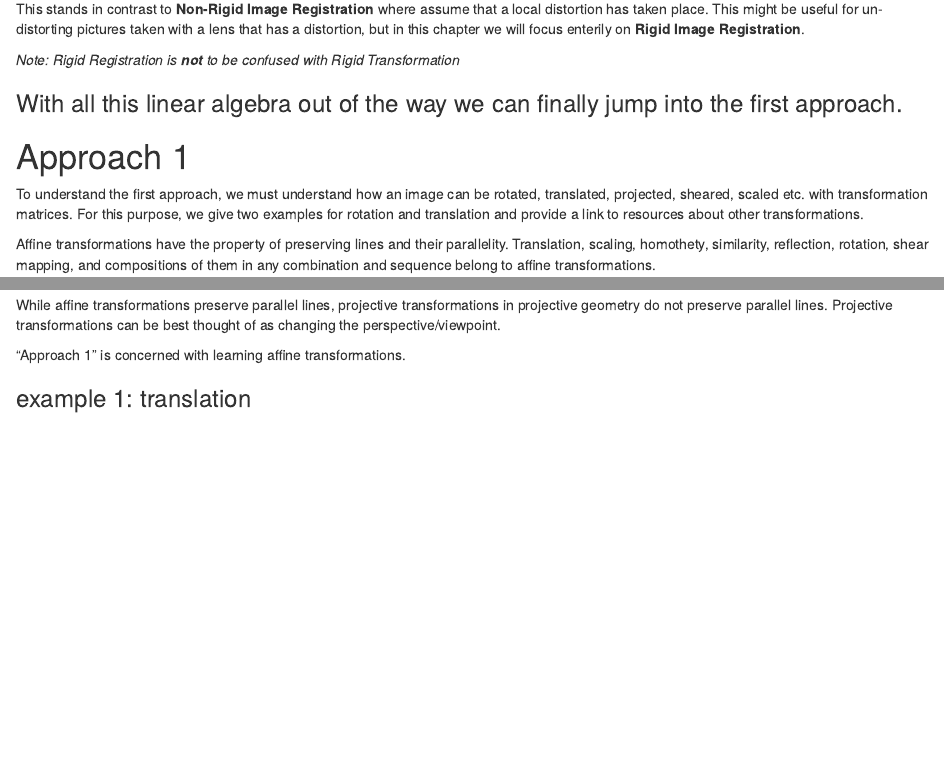
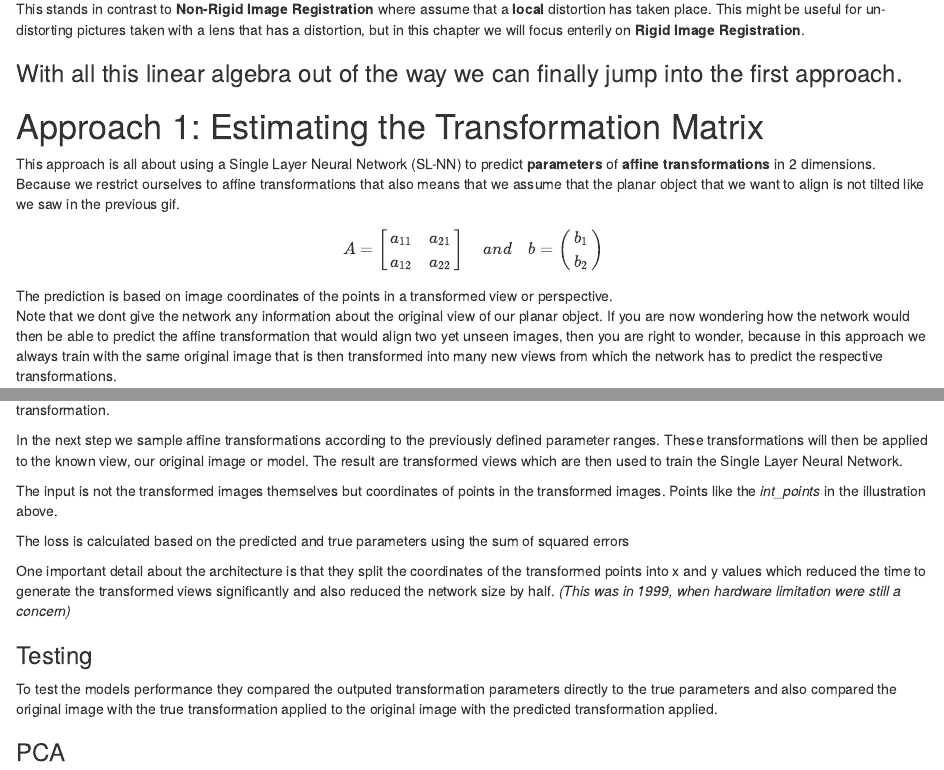
Before and after one commit to Advanced-Deep-Learning-Group-F/Text07, an R Markdown document (Introduction.Rmd): the page in a window 1100 px wide, from 2350 px down before the commit and from 2380 px down after it, so that both start at the same text, and a second part further down, joined at a grey line. Rendered offline with R 4.5, knitr and Pandoc, with nearby package versions.

Commit message:
approach 1 done pca missing

````diff
--- a/Introduction.Rmd
+++ b/Introduction.Rmd
@@ -135,22 +136,20 @@ $$\begin{bmatrix} \mathbf{y} \\ 1 \end{bmatrix}
 Coming back to the title of this section, **Global vs Local Transformations**, everything we did so far we applied to the whole image or in fact to the whole 2d plane. This is why we call all these transformations **Global**. <br>
 In **Rigid Registration** we assume that we can align images with a Global transformation.
 
-This stands in contrast to **Non-Rigid Image Registration** where assume that a local distortion has taken place. This might be useful for un-distorting pictures taken with a lens that has a distortion, but in this chapter we will focus enterily on **Rigid Image Registration**.
+This stands in contrast to **Non-Rigid Image Registration** where assume that a **local** distortion has taken place. This might be useful for un-distorting pictures taken with a lens that has a distortion, but in this chapter we will focus enterily on **Rigid Image Registration**.
 
-*Note: Rigid Registration is **not** to be confused with Rigid Transformation*
 
 ### With all this linear algebra out of the way we can finally jump into the first approach.
 <!-- #endregion -->
 
 <!-- #region -->
-# Approach 1
+# Approach 1: Estimating the Transformation Matrix
 
-To understand the first approach, we must understand how an image can be rotated, translated, projected, sheared, scaled etc. with transformation matrices. For this purpose, we give two examples for rotation and translation and provide a link to resources about other transformations.
+This approach is all about using a Single Layer Neural Network (SL-NN) to predict **parameters** of **affine transformations** in 2 dimensions.<br>
+Because we restrict ourselves to affine transformations that also means that we assume that the planar object that we want to align is not tilted like we saw in the previous gif.
 
-Affine transformations have the property of preserving lines and their parallelity. Translation, scaling, homothety, similarity, reflection, rotation, shear mapping, and compositions of them in any combination and sequence belong to affine transformations.
+$$A = \begin{bmatrix}a_{11} & a_{21} \\ a_{12} & a_{22}\end{bmatrix} \quad and \quad b = \begin{pmatrix}b_1\\b_2\end{pmatrix}$$
 
-While affine transformations preserve parallel lines, projective transformations in projective geometry do not preserve parallel lines. Projective transformations can be best thought of as changing the perspective/viewpoint.
+The prediction is based on image coordinates of the points in a transformed view or perspective.<br>
+Note that we dont give the network any information about the original view of our planar object. If you are now wondering how the network would then be able to predict the affine transformation that would align two yet unseen images, then you are right to wonder, because in this approach we always train with the same original image that is then transformed into many new views from which the network has to predict the respective transformations.<br>
 
-"Approach 1" is concerned with learning affine transformations.
-
-### example 1: translation
@@ -168,11 +166,20 @@ An example for translation, another example for rotation and another one for pro
+In the next step we sample affine transformations according to the previously defined parameter ranges. These transformations will then be applied to the known view, our original image or model. The result are transformed views which are then used to train the Single Layer Neural Network.
+
+The input is not the transformed images themselves but coordinates of points in the transformed images. Points like the *int_points* in the illustration above.
+
+The loss is calculated based on the predicted and true parameters using the sum of squared errors
 
 
+One important detail about the architecture is that they split the coordinates of the transformed points into x and y values which reduced the time to generate the transformed views significantly and also reduced the network size by half. *(This was in 1999, when hardware limitation were still a concern)*
 
 
+### Testing
+To test the models performance they compared the outputed transformation parameters directly to the true parameters and also compared the original image with the true transformation applied to the original image with the predicted transformation applied.
 
 
+### PCA
 
-
+<!-- #endregion -->
 ```{python}
 
 ```
````
Also changed, not shown: Introduction.Rmd (20 more changed lines).
